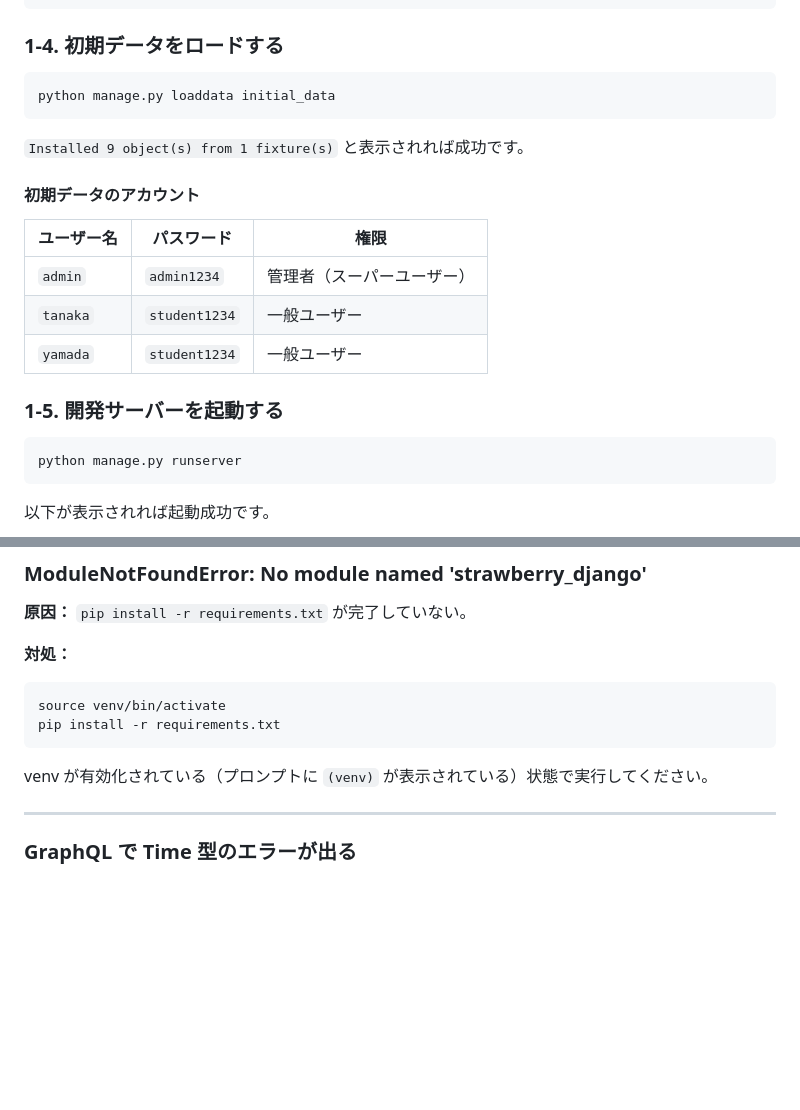
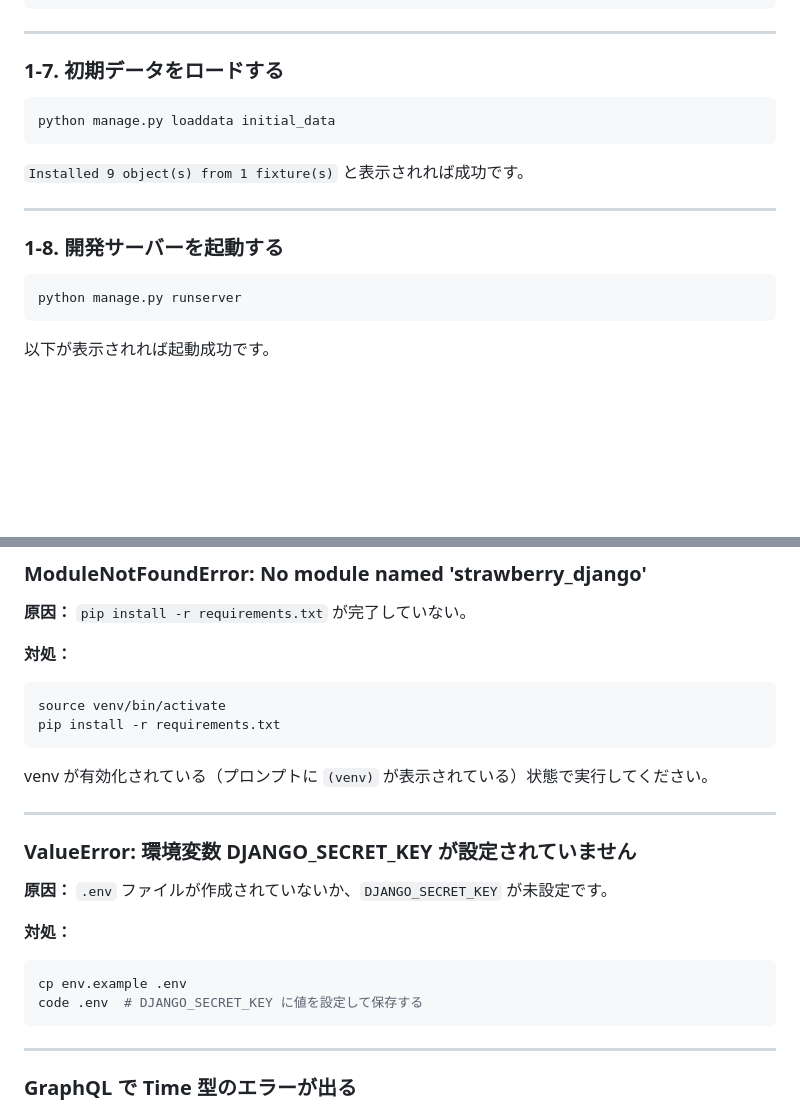
Before and after one commit to kolinz/django-graphql-tutorial, a Markdown page: docs/verification_guide.md, 2 parts joined by grey strips. GitHub-like rendering; blank space fills up the shorter version.

````diff
--- a/docs/verification_guide.md
+++ b/docs/verification_guide.md
@@ -47,7 +112,9 @@ Running migrations:
   Applying lunch.0001_initial... OK
 ```
 
-### 1-4. 初期データをロードする
+---
+
+### 1-7. 初期データをロードする
 
 ```bash
 python manage.py loaddata initial_data
@@ -55,15 +122,9 @@ python manage.py loaddata initial_data
 
 `Installed 9 object(s) from 1 fixture(s)` と表示されれば成功です。
 
-#### 初期データのアカウント
+---
 
-| ユーザー名 | パスワード | 権限 |
-|-----------|-----------|------|
-| `admin` | `admin1234` | 管理者（スーパーユーザー） |
-| `tanaka` | `student1234` | 一般ユーザー |
-| `yamada` | `student1234` | 一般ユーザー |
-
-### 1-5. 開発サーバーを起動する
+### 1-8. 開発サーバーを起動する
 
 ```bash
 python manage.py runserver
@@ -123,6 +184,19 @@ pip install -r requirements.txt
 ```
 
 venv が有効化されている（プロンプトに `(venv)` が表示されている）状態で実行してください。
+
+---
+
+### ValueError: 環境変数 DJANGO_SECRET_KEY が設定されていません
+
+**原因：** `.env` ファイルが作成されていないか、`DJANGO_SECRET_KEY` が未設定です。
+
+**対処：**
+
+```bash
+cp env.example .env
+code .env  # DJANGO_SECRET_KEY に値を設定して保存する
+```
 
 ---
 
````
Also changed, not shown: other parts of docs/verification_guide.md (+70 -5 lines).
